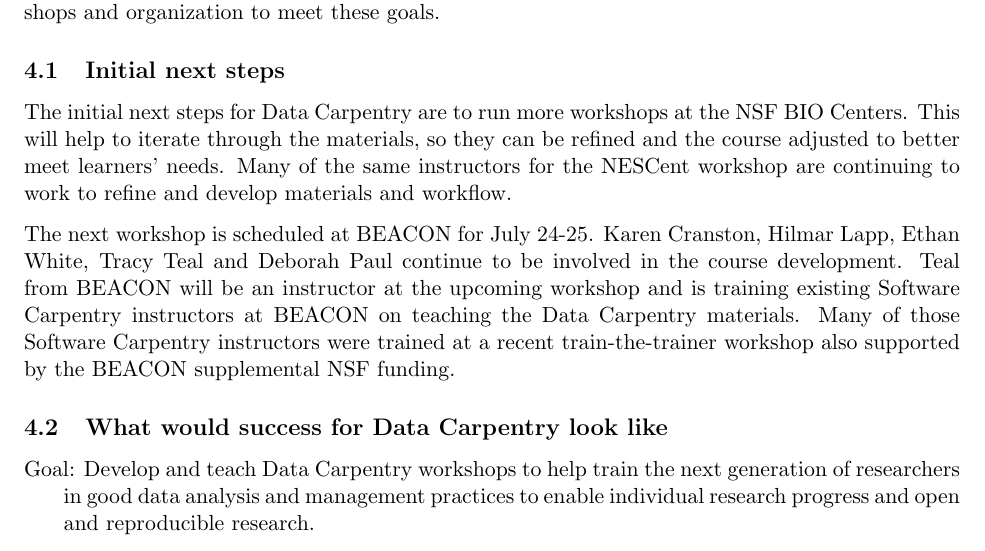
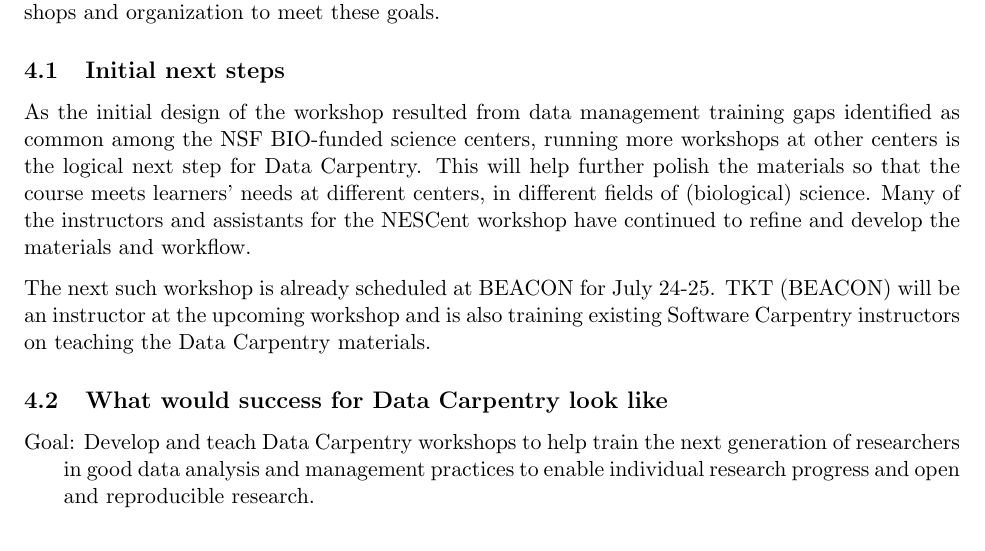
Before and after one commit to tracykteal/dc-overview, a LaTeX document (DataCarpentry_generic.tex): part of page 4 of 5, cut so that both start at the same text. Compiled offline with pdfLaTeX.

Commit message:
incorporated Hilmar's comments on next steps

```diff
--- a/DataCarpentry_generic.tex
+++ b/DataCarpentry_generic.tex
@@ -155,10 +155,13 @@
 
 \subsection{Initial next steps}
 
-The initial next steps for Data Carpentry are to run more workshops at the NSF BIO Centers. This will help to
-iterate through the materials, so they can be refined and the course adjusted to better meet learners' needs. Many of the same instructors for the NESCent workshop are continuing to work to refine and develop materials and workflow.
+As the initial design of the workshop resulted from data management training gaps identified as common among the
+NSF BIO-funded science centers, running more workshops at other centers is the logical next step for Data Carpentry.
+This will help further polish the materials so that the course meets learners' needs at different centers, in different
+fields of (biological) science. Many of the instructors and assistants for the NESCent workshop have continued to refine and
+develop the materials and workflow.
 
-The next workshop is scheduled at BEACON for July 24-25. Karen Cranston, Hilmar Lapp, Ethan White, Tracy Teal and Deborah Paul continue to be involved in the course development. Teal from BEACON will be an instructor at the upcoming workshop and is training existing Software Carpentry instructors at BEACON on teaching the Data Carpentry materials. Many of those Software Carpentry instructors were trained at a recent train-the-trainer workshop also supported by the BEACON supplemental NSF funding.
+The next such workshop is already scheduled at BEACON for July 24-25. TKT (BEACON) will be an instructor at the upcoming workshop and is also training existing Software Carpentry instructors on teaching the Data Carpentry materials.
 
 \subsection{What would success for Data Carpentry look like}
 
```
